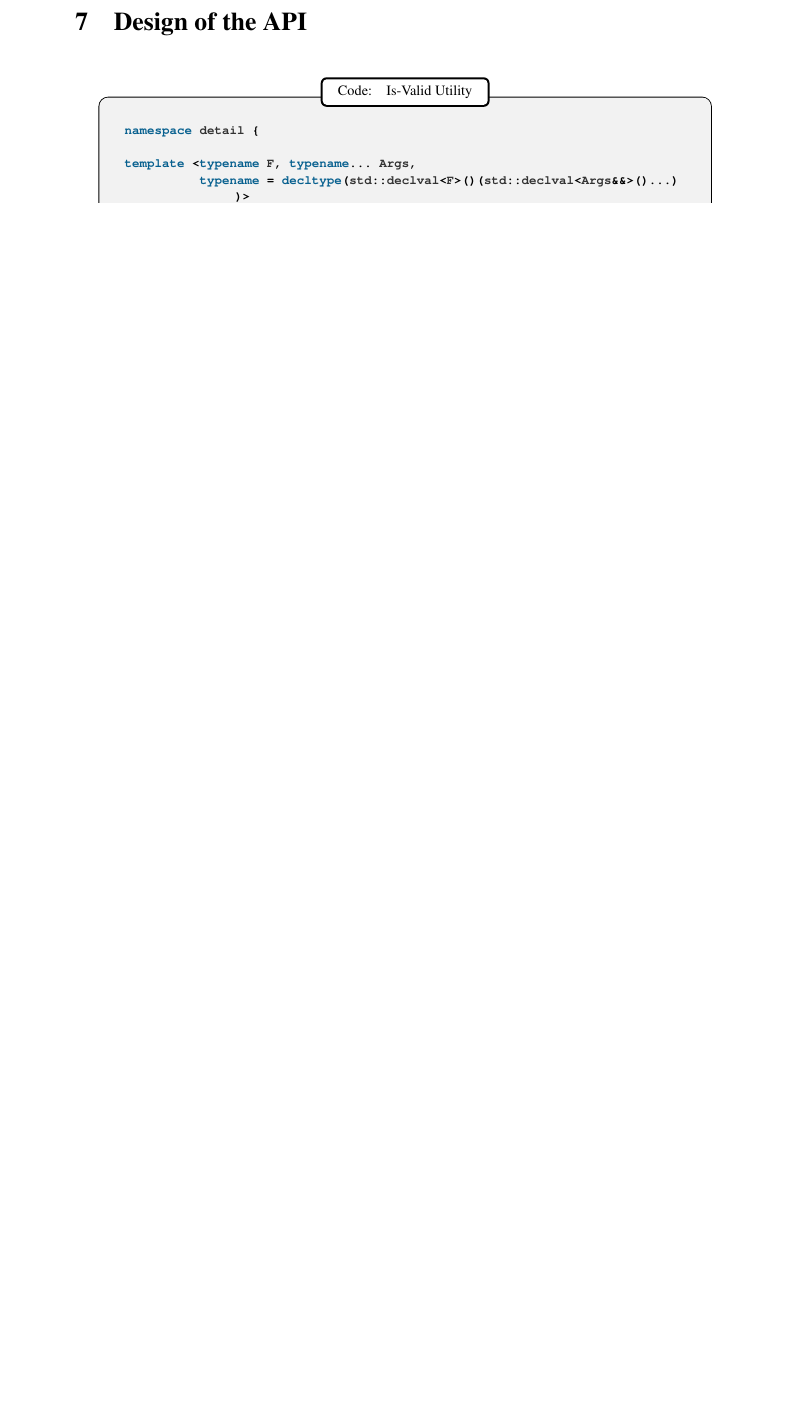
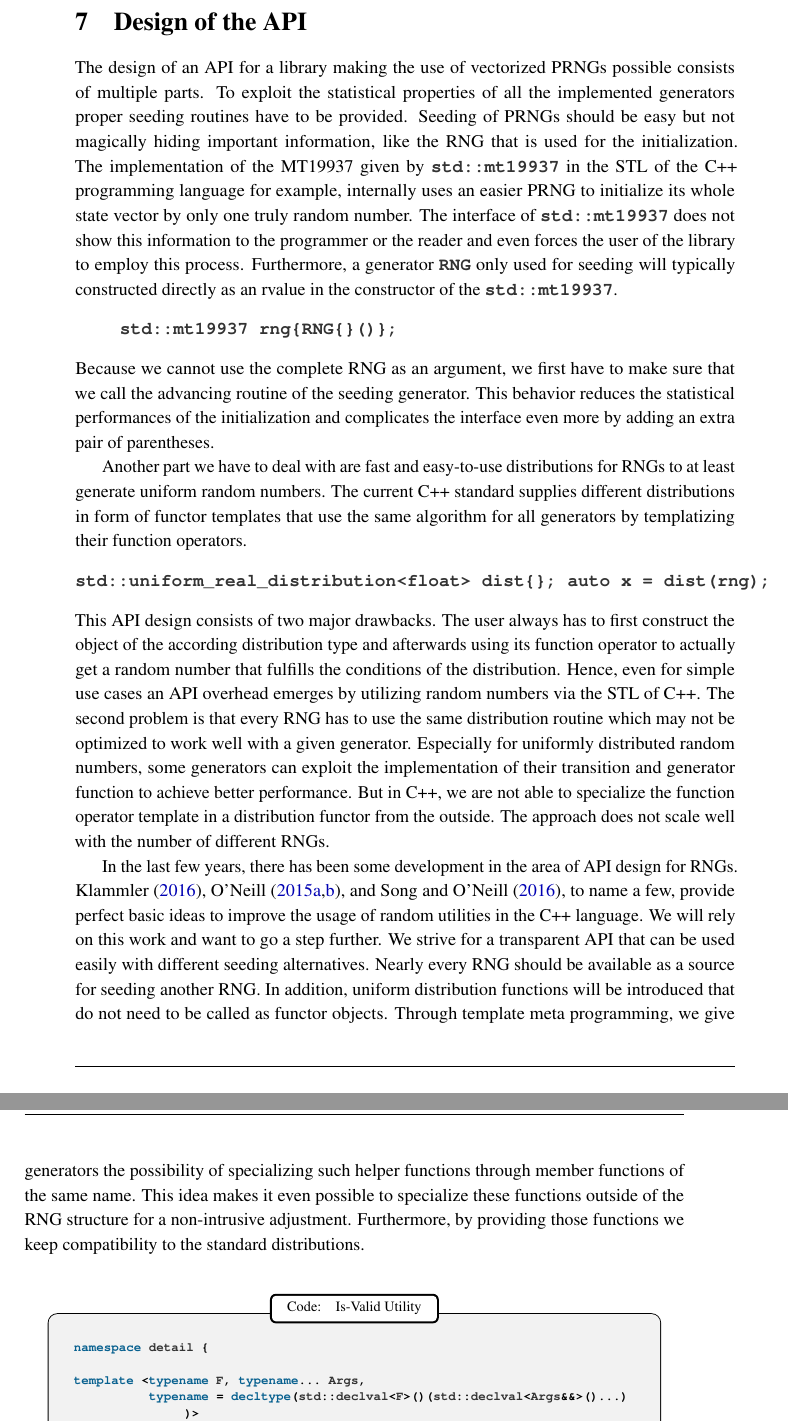
Before and after one commit to lyrahgames/pxart, a LaTeX thesis (docs/thesis/main.tex, which reads docs/thesis/sections/api_design.tex): part of page 57 of 91 before the commit and two parts of pages 57 and 58 of 91 after it, the two joined at a grey line, cut so that both start at the same text, the shorter picture padded with empty space. The pictures show the PDF file docs/thesis/main.pdf that the author committed with the source.

Commit message:
Start with introduction of API design

```diff
--- a/docs/thesis/sections/api_design.tex
+++ b/docs/thesis/sections/api_design.tex
@@ -2,6 +2,42 @@
 \begin{document}
 \section{Design of the API} % (fold)
 \label{sec:design_of_the_api}
+  The design of an API for a library making the use of vectorized PRNGs possible consists of multiple parts.
+  To exploit the statistical properties of all the implemented generators proper seeding routines have to be provided.
+  Seeding of PRNGs should be easy but not magically hiding important information, like the RNG that is used for the initialization.
+  The implementation of the MT19937 given by \code{std::mt19937} in the STL of the C++ programming language for example, internally uses an easier PRNG to initialize its whole state vector by only one truly random number.
+  The interface of \code{std::mt19937} does not show this information to the programmer or the reader and even forces the user of the library to employ this process.
+  Furthermore, a generator \code{RNG} only used for seeding will typically constructed directly as an rvalue in the constructor of the \code{std::mt19937}.
+  \[
+    \text{\code{std::mt19937 rng\{RNG\{\}()\};}}
+  \]
+  Because we cannot use the complete RNG as an argument, we first have to make sure that we call the advancing routine of the seeding generator.
+  This behavior reduces the statistical performances of the initialization and complicates the interface even more by adding an extra pair of parentheses.
+
+  Another part we have to deal with are fast and easy-to-use distributions for RNGs to at least generate uniform random numbers.
+  The current C++ standard supplies different distributions in form of functor templates that use the same algorithm for all generators by templatizing their function operators.
+  \[
+    \text{\code{std::uniform\_real\_distribution<float> dist\{\}; auto x = dist(rng);}}
+  \]
+  This API design consists of two major drawbacks.
+  The user always has to first construct the object of the according distribution type and afterwards using its function operator to actually get a random number that fulfills the conditions of the distribution.
+  Hence, even for simple use cases an API overhead emerges by utilizing random numbers via the STL of C++.
+  The second problem is that every RNG has to use the same distribution routine which may not be optimized to work well with a given generator.
+  Especially for uniformly distributed random numbers, some generators can exploit the implementation of their transition and generator function to achieve better performance.
+  But in C++, we are not able to specialize the function operator template in a distribution functor from the outside.
+  The approach does not scale well with the number of different RNGs.
+
+  In the last few years, there has been some development in the area of API design for RNGs.
+  \textcite{oneill-blog-api,oneill-blog-rd,cpp-std-seeding,cpp-std-random}, to name a few, provide perfect basic ideas to improve the usage of random utilities in the C++ language.
+  We will rely on this work and want to go a step further.
+  We strive for a transparent API that can be used easily with different seeding alternatives.
+  Nearly every RNG should be available as a source for seeding another RNG.
+  In addition, uniform distribution functions will be introduced that do not need to be called as functor objects.
+  Through template meta programming, we give generators the possibility of specializing such helper functions through member functions of the same name.
+  This idea makes it even possible to specialize these functions outside of the RNG structure for a non-intrusive adjustment.
+  Furthermore, by providing those functions we keep compatibility to the standard distributions.
+
+
   \inputCodeBlock[title = Is-Valid Utility]{code/is_valid.hpp}
   \inputCodeBlock[title = Uniform Template]{code/uniform.hpp}
 
```
Also changed, not shown: docs/thesis/references.bib (+34 -0 lines), docs/thesis/main.pdf.
